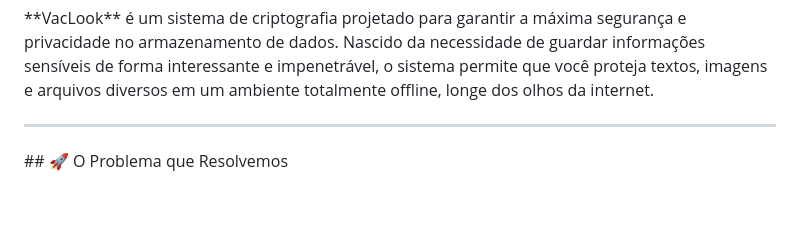
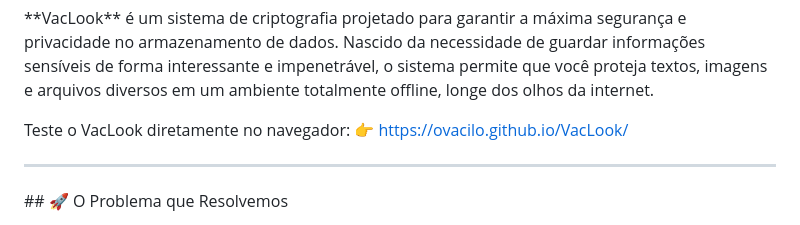
Before and after one commit to oVacilo/VacLook, a Markdown page: README.md, the part around the change. GitHub-like rendering; blank space fills up the shorter version.

```diff
--- a/README.md
+++ b/README.md
@@ -11,6 +11,9 @@
 
 
 \*\*VacLook\*\* é um sistema de criptografia projetado para garantir a máxima segurança e privacidade no armazenamento de dados. Nascido da necessidade de guardar informações sensíveis de forma interessante e impenetrável, o sistema permite que você proteja textos, imagens e arquivos diversos em um ambiente totalmente offline, longe dos olhos da internet.
+
+Teste o VacLook diretamente no navegador:
+👉 https://ovacilo.github.io/VacLook/
 
 
 
```
